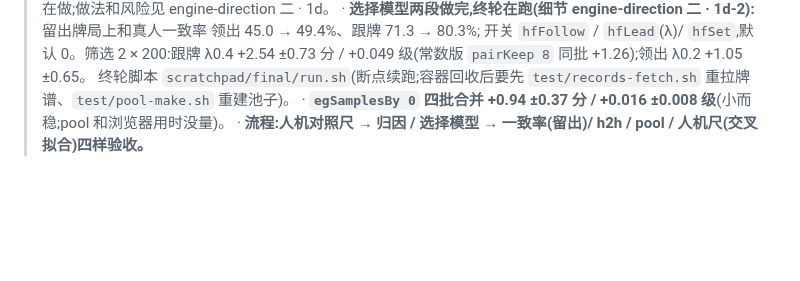
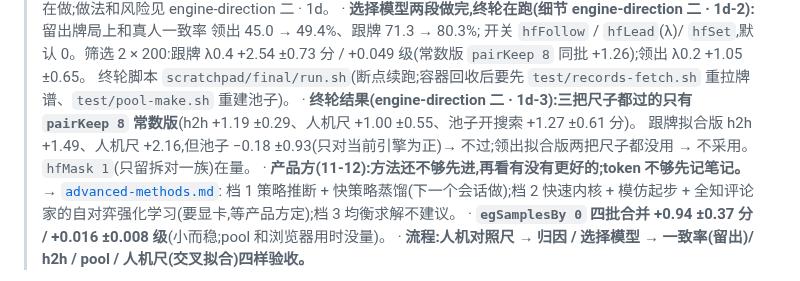
Before and after one commit to ChannonTian/80fen, a Markdown page: docs/notes/ai-progress.md, the part around the change. Drawn GitHub-style; blank space fills up the shorter version.

```diff
--- a/docs/notes/ai-progress.md
+++ b/docs/notes/ai-progress.md
@@ -30,6 +30,10 @@
 > · **选择模型两段做完,终轮在跑(细节 engine-direction 二 · 1d-2):** 留出牌局上和真人一致率 领出 45.0 → 49.4%、跟牌 71.3 → 80.3%;
 >   开关 `hfFollow` / `hfLead`(λ)/ `hfSet`,默认 0。筛选 2 × 200:跟牌 λ0.4 +2.54 ±0.73 分 / +0.049 级(常数版 `pairKeep 8` 同批 +1.26);领出 λ0.2 +1.05 ±0.65。
 >   终轮脚本 `scratchpad/final/run.sh`(断点续跑;容器回收后要先 `test/records-fetch.sh` 重拉牌谱、`test/pool-make.sh` 重建池子)。
+> · **终轮结果(engine-direction 二 · 1d-3):三把尺子都过的只有 `pairKeep 8` 常数版**(h2h +1.19 ±0.29、人机尺 +1.00 ±0.55、池子开搜索 +1.27 ±0.61 分)。
+>   跟牌拟合版 h2h +1.49、人机尺 +2.16,但池子 −0.18 ±0.93(只对当前引擎为正)→ 不过;领出拟合版两把尺子都没用 → 不采用。`hfMask 1`(只留拆对一族)在量。
+> · **产品方(11-12):方法还不够先进,再看有没有更好的;token 不够先记笔记。** → [`advanced-methods.md`](advanced-methods.md):
+>   档 1 策略推断 + 快策略蒸馏(下一个会话做);档 2 快速内核 + 模仿起步 + 全知评论家的自对弈强化学习(要显卡,等产品方定);档 3 均衡求解不建议。
 > · **`egSamplesBy 0` 四批合并 +0.94 ±0.37 分 / +0.016 ±0.008 级**(小而稳;pool 和浏览器用时没量)。
 > · **流程:人机对照尺 → 归因 / 选择模型 → 一致率(留出)/ h2h / pool / 人机尺(交叉拟合)四样验收。**
 
```
Also changed, not shown: docs/notes/advanced-methods.md (added, +94 -0 lines), docs/notes/engine-direction.md (+20 -0 lines).
